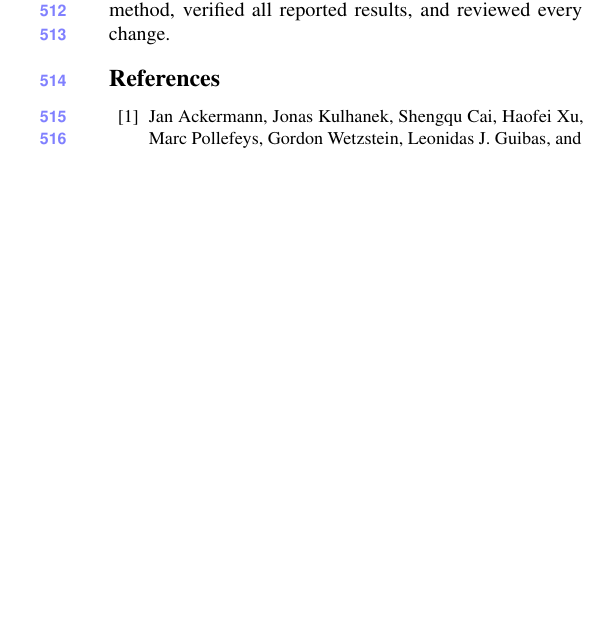
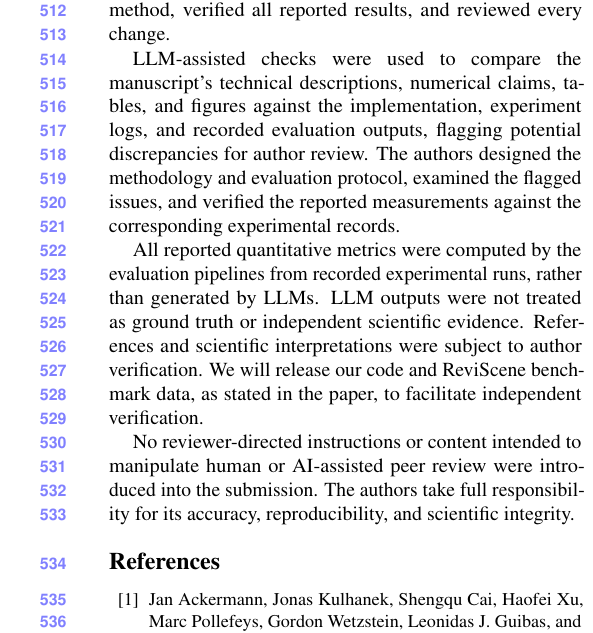
Before and after one commit to giltchcity/myncv---rpsl---daicma, a LaTeX paper (manuscript/main.tex): part of one column of page 10 of 12 before the commit and part of one column of page 10 of 13 after it, cut so that both start at the same text, the shorter picture padded with empty space. Compiled offline with pdfLaTeX.

Commit message:
Updates from Overleaf

```diff
--- a/manuscript/main.tex
+++ b/manuscript/main.tex
@@ -847,6 +847,13 @@ segmentation are natural next steps.
 \section*{LLM Usage Statement}
 We used LLM assistants, mainly Claude Code, to help implement and debug code, run and summarize experiments, prepare figures, and edit the text. The authors designed the method, verified all reported results, and reviewed every change.
 
+
+LLM-assisted checks were used to compare the manuscript's technical descriptions, numerical claims, tables, and figures against the implementation, experiment logs, and recorded evaluation outputs, flagging potential discrepancies for author review. The authors designed the methodology and evaluation protocol, examined the flagged issues, and verified the reported measurements against the corresponding experimental records.
+
+All reported quantitative metrics were computed by the evaluation pipelines from recorded experimental runs, rather than generated by LLMs. LLM outputs were not treated as ground truth or independent scientific evidence. References and scientific interpretations were subject to author verification. We will release our code and ReviScene benchmark data, as stated in the paper, to facilitate independent verification.
+
+No reviewer-directed instructions or content intended to manipulate human or AI-assisted peer review were introduced into the submission. The authors take full responsibility for its accuracy, reproducibility, and scientific integrity.
+
 {
 \small
 \bibliographystyle{ieeenat_fullname}
```
